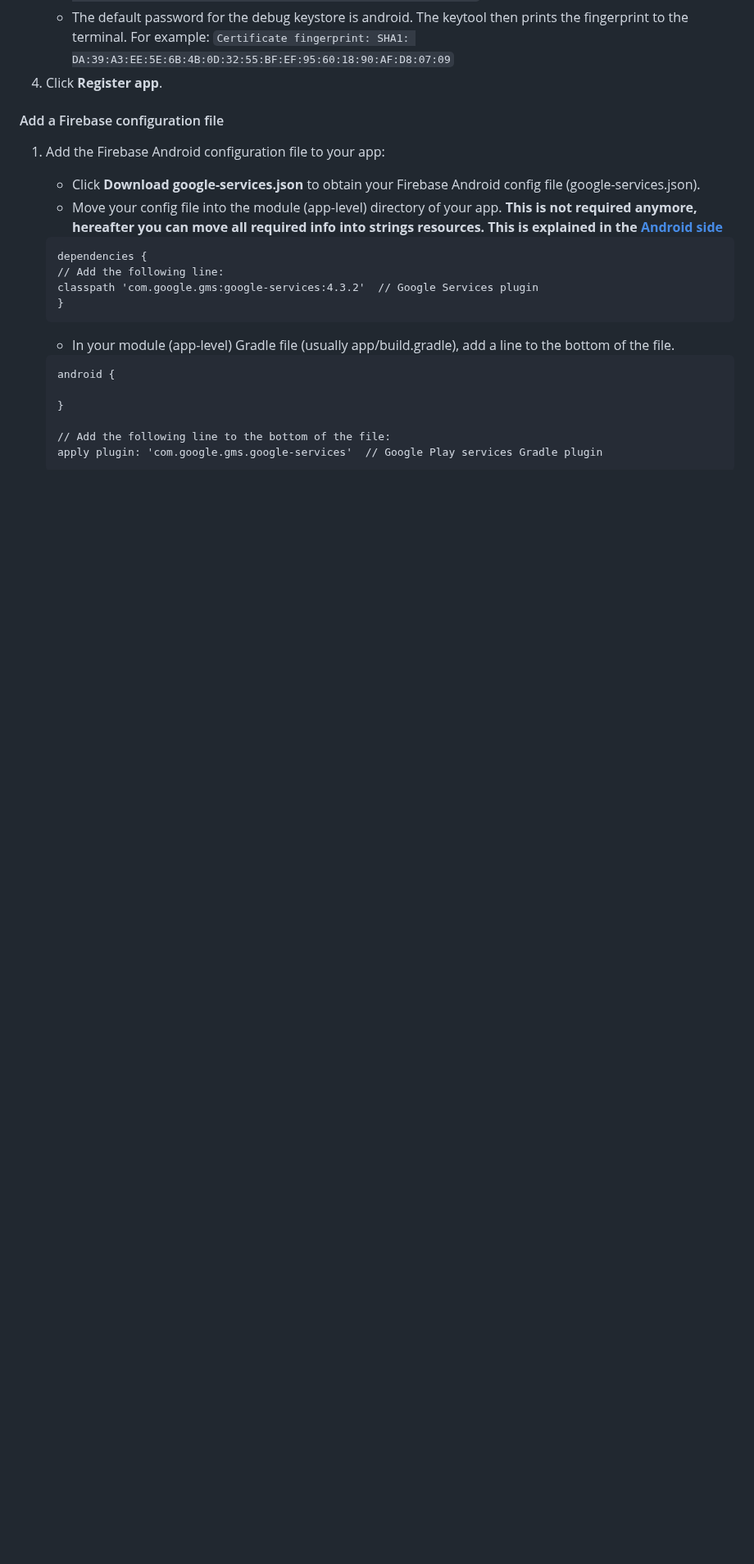
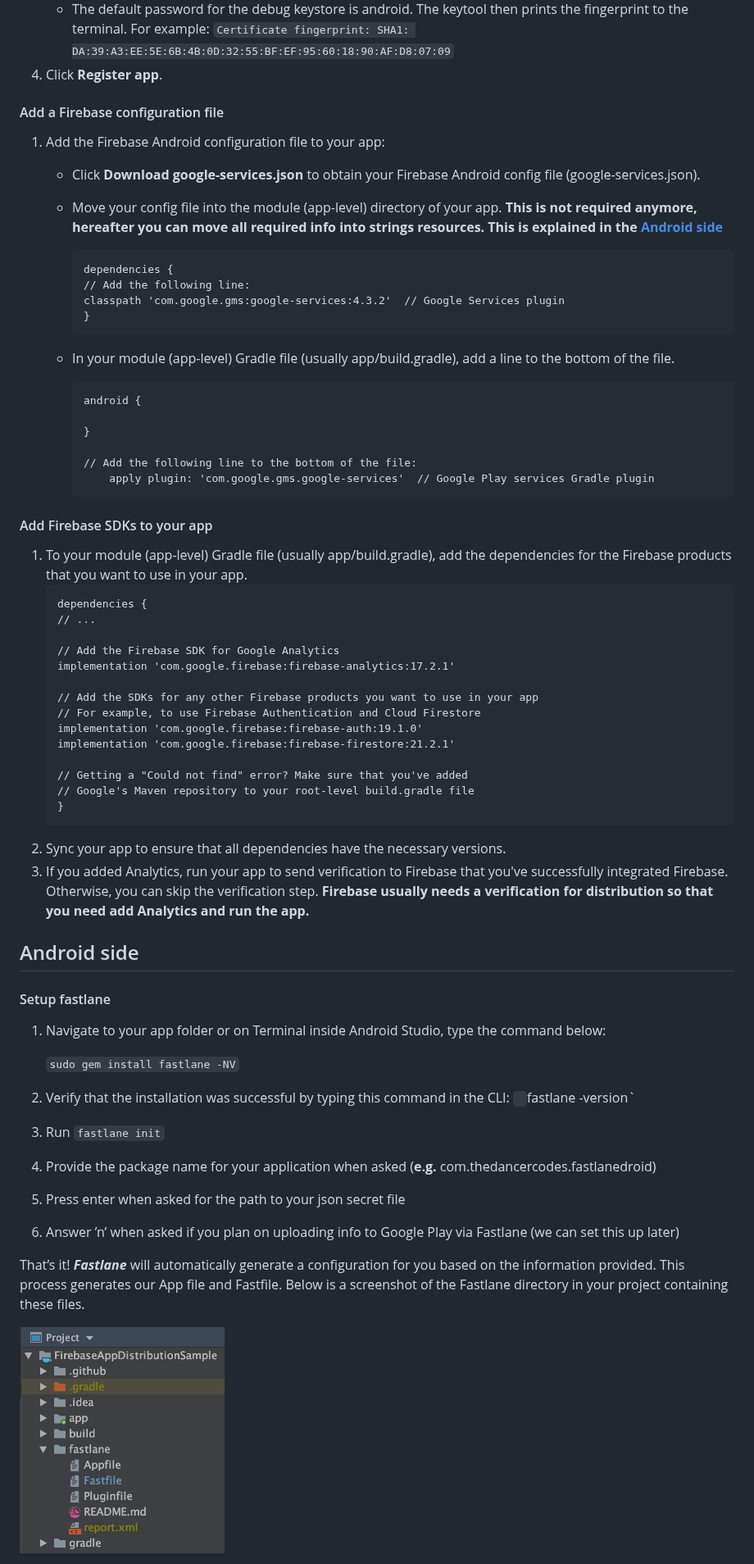
Before and after one commit to nuhkoca/kotlin-android-fastlane-firebase-app-distribution, a Markdown page: README.md, the part around one of its changes. Shown at 82% size. GitHub-like rendering; pictures changed too: images/fastlane_folder.png (added); blank space fills up the shorter version.

Commit message:
Prepare README

````diff
--- a/README.md
+++ b/README.md
@@ -71,19 +73,63 @@ Before you can add Firebase to your Android app, you need to create a Firebase p
     * Click **Download google-services.json** to obtain your Firebase Android config file (google-services.json).
     * Move your config file into the module (app-level) directory of your app. **This is not required anymore, hereafter you can move all required info into strings resources. This is explained in the [Android side](#android-side)**
 
+      ```
+      dependencies {
+      // Add the following line:
+      classpath 'com.google.gms:google-services:4.3.2'  // Google Services plugin
+      }
+      ```
+    * In your module (app-level) Gradle file (usually app/build.gradle), add a line to the bottom of the file.
+
+        ```
+        android {
+
+        }
+
+        // Add the following line to the bottom of the file:
+            apply plugin: 'com.google.gms.google-services'  // Google Play services Gradle plugin
+        ```
+#### Add Firebase SDKs to your app
+
+1. To your module (app-level) Gradle file (usually app/build.gradle), add the dependencies for the Firebase products that you want to use in your app.
     ```
     dependencies {
-    // Add the following line:
-    classpath 'com.google.gms:google-services:4.3.2'  // Google Services plugin
+    // ...
+
+    // Add the Firebase SDK for Google Analytics
+    implementation 'com.google.firebase:firebase-analytics:17.2.1'
+
+    // Add the SDKs for any other Firebase products you want to use in your app
+    // For example, to use Firebase Authentication and Cloud Firestore
+    implementation 'com.google.firebase:firebase-auth:19.1.0'
+    implementation 'com.google.firebase:firebase-firestore:21.2.1'
+
+    // Getting a "Could not find" error? Make sure that you've added
+    // Google's Maven repository to your root-level build.gradle file
     }
     ```
-    * In your module (app-level) Gradle file (usually app/build.gradle), add a line to the bottom of the file.
+2. Sync your app to ensure that all dependencies have the necessary versions.
+3. If you added Analytics, run your app to send verification to Firebase that you've successfully integrated Firebase. Otherwise, you can skip the verification step. **Firebase usually needs a verification for distribution so that you need add Analytics and run the app.**
 
-    ```
-    android {
+Android side
+------------
 
-    }
+#### Setup fastlane
 
-    // Add the following line to the bottom of the file:
-    apply plugin: 'com.google.gms.google-services'  // Google Play services Gradle plugin
-    ```
+1. Navigate to your app folder or on Terminal inside Android Studio, type the command below:
+
+    `sudo gem install fastlane -NV`
+2. Verify that the installation was successful by typing this command in the CLI:
+`
+    `fastlane -version`
+3. Run `fastlane init`
+4. Provide the package name for your application when asked (**e.g.** com.thedancercodes.fastlanedroid)
+5. Press enter when asked for the path to your json secret file
+6. Answer ’n’ when asked if you plan on uploading info to Google Play via Fastlane (we can set this up later)
+
+That’s it! ***Fastlane*** will automatically generate a configuration for you based on the information provided.
+This process generates our App file and Fastfile. Below is a screenshot of the Fastlane directory in your project containing these files.
+<p align="left">
+    <img src="images/fastlane_folder.png" width="250" />
+</p>
+
````
Also changed, not shown: other parts of README.md (+16 -2 lines), images/app_file.png (added), images/fast_file.png (added).
